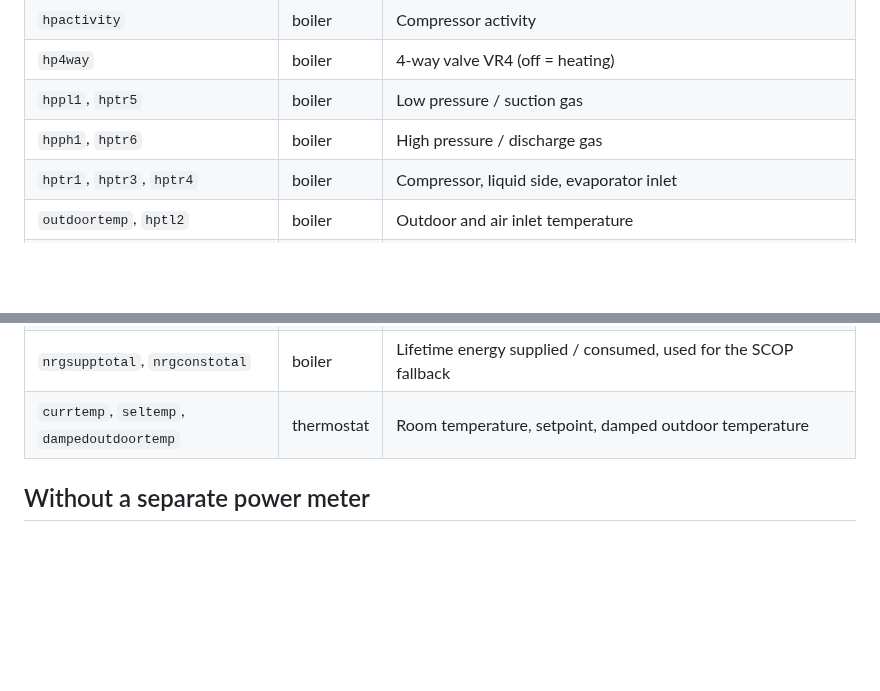
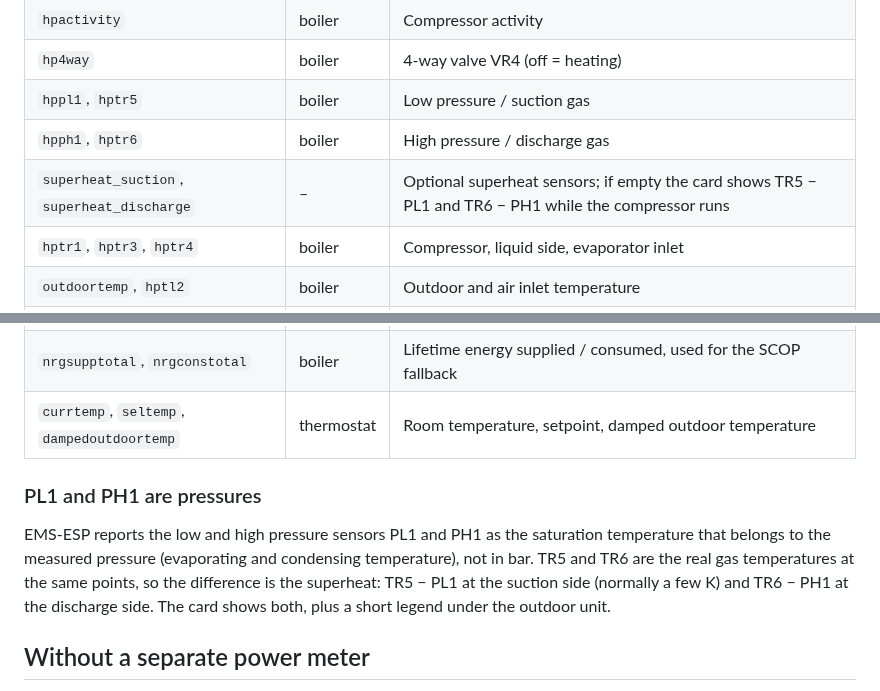
Before and after one commit to beercpd831/enviline-schema-card, a Markdown page: README.md, 2 parts joined by grey strips. GitHub-like rendering; blank space fills up the shorter version.

Commit message:
Explain PL1/PH1 as pressure sensors and show superheat
PL1 and PH1 are pressure sensors that EMS-ESP reports as saturation
temperature. The card now says so in the hover text and in a legend under
the outdoor unit, and shows the suction (TR5 - PL1) and discharge
(TR6 - PH1) superheat while the compressor runs, optionally from own
sensors. The pipe below the 3-way valve now stops at the hot-water tank.

Co-Authored-By: Claude Opus 5.5 (1M context) <noreply@anthropic.com>
Claude-Session: https://claude.ai/code/session_01N8zVEc9LNqVZJEPE1NZP6G

```diff
--- a/README.md
+++ b/README.md
@@ -56,6 +56,7 @@ entities:
 | `hp4way` | boiler | 4-way valve VR4 (off = heating) |
 | `hppl1`, `hptr5` | boiler | Low pressure / suction gas |
 | `hpph1`, `hptr6` | boiler | High pressure / discharge gas |
+| `superheat_suction`, `superheat_discharge` | – | Optional superheat sensors; if empty the card shows TR5 − PL1 and TR6 − PH1 while the compressor runs |
 | `hptr1`, `hptr3`, `hptr4` | boiler | Compressor, liquid side, evaporator inlet |
 | `outdoortemp`, `hptl2` | boiler | Outdoor and air inlet temperature |
 | `hpta4`, `hpea0` | boiler | Drain pan temperature and heater |
@@ -78,6 +79,10 @@ entities:
 | `nrgsupptotal`, `nrgconstotal` | boiler | Lifetime energy supplied / consumed, used for the SCOP fallback |
 | `currtemp`, `seltemp`, `dampedoutdoortemp` | thermostat | Room temperature, setpoint, damped outdoor temperature |
 
+### PL1 and PH1 are pressures
+
+EMS-ESP reports the low and high pressure sensors PL1 and PH1 as the saturation temperature that belongs to the measured pressure (evaporating and condensing temperature), not in bar. TR5 and TR6 are the real gas temperatures at the same points, so the difference is the superheat: TR5 − PL1 at the suction side (normally a few K) and TR6 − PH1 at the discharge side. The card shows both, plus a short legend under the outdoor unit.
+
 ## Without a separate power meter
 
 EMS-ESP has no live electrical power for the EnviLine, so `electric_power` has to come from a separate meter (kWh meter, smart plug, P1 sub-meter). Without one, the *Electric* and *COP* labels are hidden and the card shows **SCOP** instead: `nrgsupptotal / nrgconstotal`, the seasonal COP since installation from the EMS-ESP energy counters (backup heater included). The remaining power labels move up so no gap is left.
```
Also changed, not shown: docs/superheat-dark.png (added), 1 other file.
